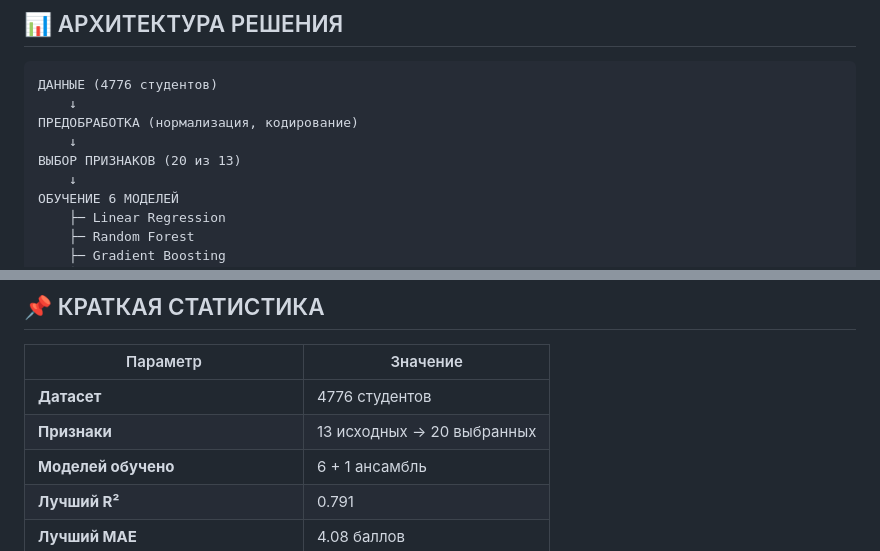
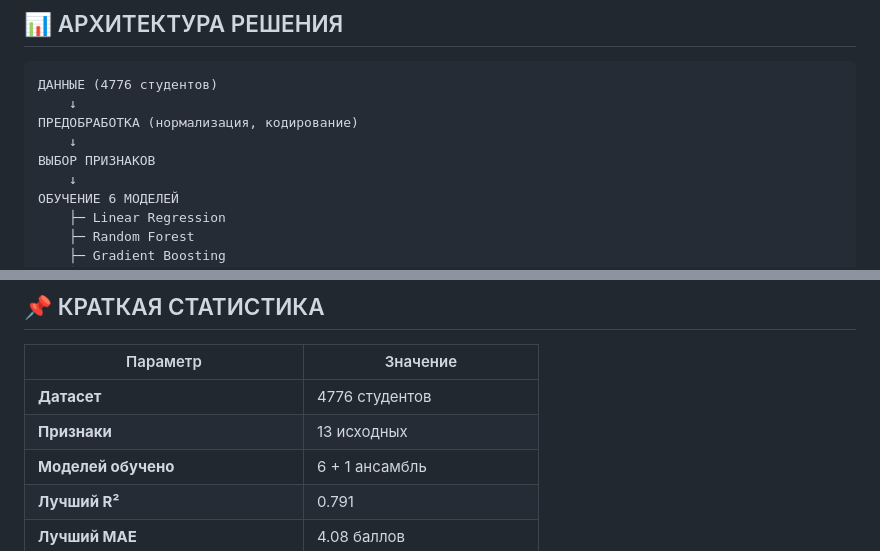
Before and after one commit to ewuxm/Stud, a Markdown page: SUMMARY.md, 2 parts joined by grey strips. GitHub-like rendering.

```diff
--- a/SUMMARY.md
+++ b/SUMMARY.md
@@ -139,7 +139,7 @@
     ↓
 ПРЕДОБРАБОТКА (нормализация, кодирование)
     ↓
-ВЫБОР ПРИЗНАКОВ (20 из 13)
+ВЫБОР ПРИЗНАКОВ
     ↓
 ОБУЧЕНИЕ 6 МОДЕЛЕЙ
     ├─ Linear Regression
@@ -189,7 +189,7 @@
 | Параметр | Значение |
 |----------|----------|
 | **Датасет** | 4776 студентов |
-| **Признаки** | 13 исходных → 20 выбранных |
+| **Признаки** | 13 исходных |
 | **Моделей обучено** | 6 + 1 ансамбль |
 | **Лучший R²** | 0.791 |
 | **Лучший MAE** | 4.08 баллов |
```
